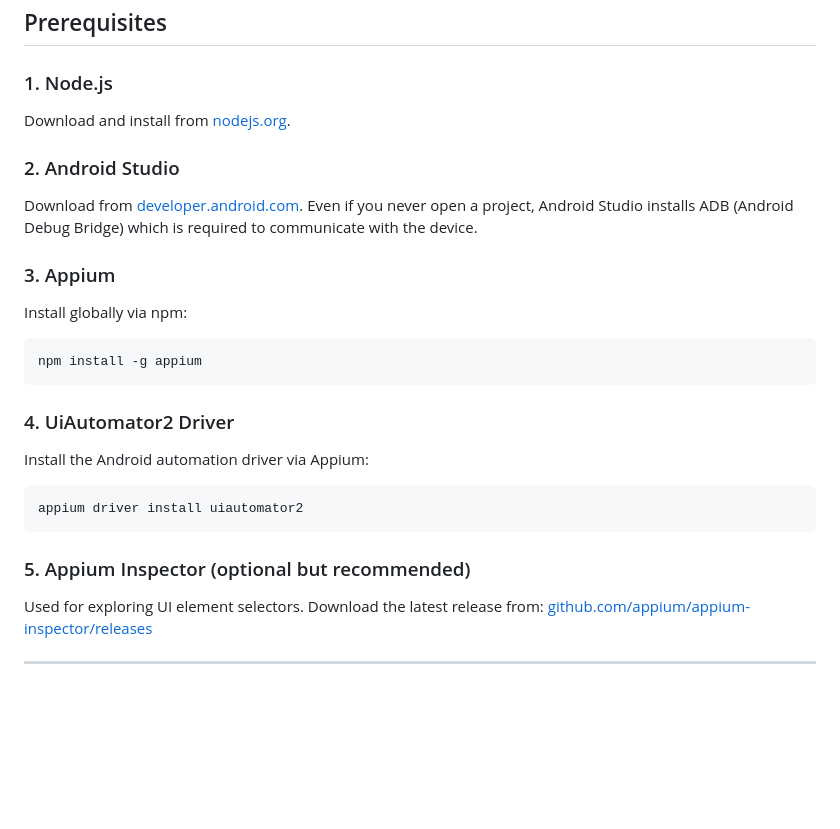
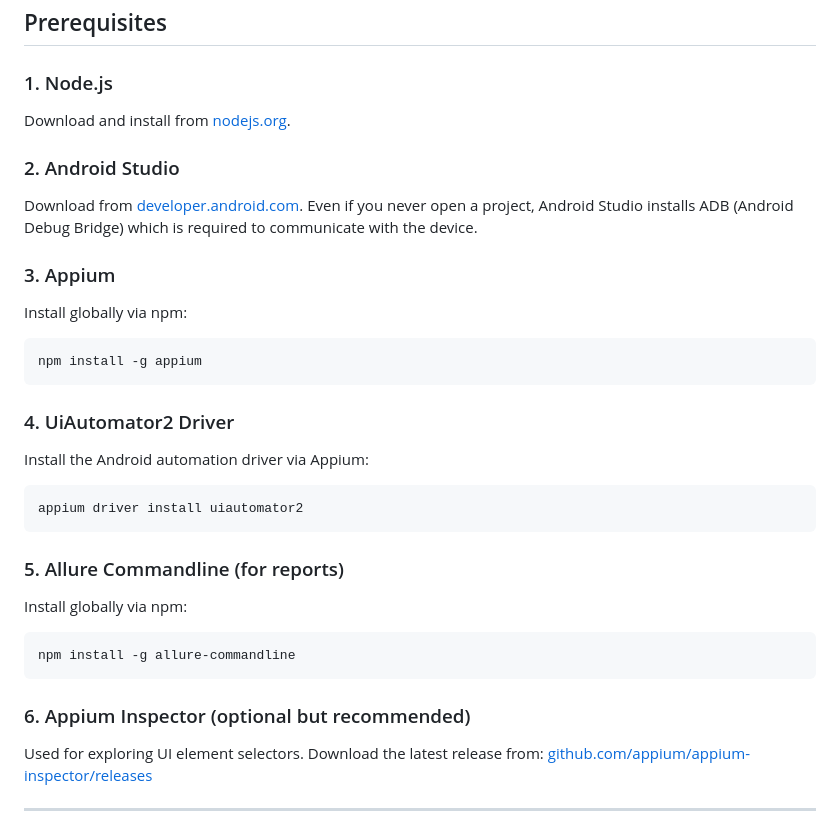
Before and after one commit to Hige-TV2/appium-tests, a Markdown page: README.md, the part around one of its changes. GitHub-like rendering; blank space fills up the shorter version.

````diff
--- a/README.md
+++ b/README.md
@@ -5,24 +5,39 @@ Automated mobile tests for the TV2 Nyheder Android app using Appium and Webdrive
 ## Prerequisites
 
 ### 1. Node.js
+
 Download and install from [nodejs.org](https://nodejs.org).
 
 ### 2. Android Studio
+
 Download from [developer.android.com](https://developer.android.com/studio). Even if you never open a project, Android Studio installs ADB (Android Debug Bridge) which is required to communicate with the device.
 
 ### 3. Appium
+
 Install globally via npm:
+
 ```bash
 npm install -g appium
 ```
 
 ### 4. UiAutomator2 Driver
+
 Install the Android automation driver via Appium:
+
 ```bash
 appium driver install uiautomator2
 ```
 
-### 5. Appium Inspector (optional but recommended)
+### 5. Allure Commandline (for reports)
+
+Install globally via npm:
+
+```bash
+npm install -g allure-commandline
+```
+
+### 6. Appium Inspector (optional but recommended)
+
 Used for exploring UI element selectors. Download the latest release from:
 [github.com/appium/appium-inspector/releases](https://github.com/appium/appium-inspector/releases)
 
````
Also changed, not shown: other parts of README.md (+27 -3 lines).
